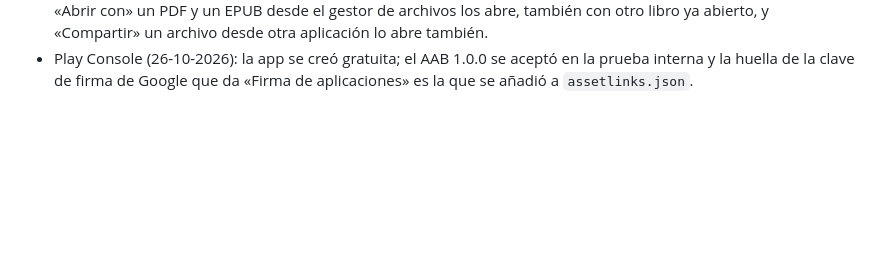
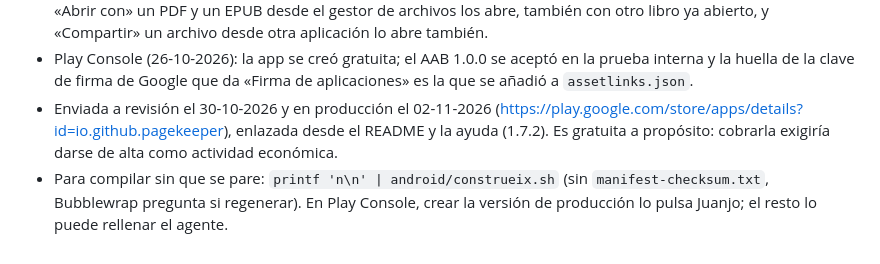
Before and after one commit to pagekeeper/pagekeeper.github.io, a Markdown page: docs/adr/0009-app-de-android-como-twa.md, the part around the change. Rendered like a GitHub page; blank space fills up the shorter version.

Commit message:
ADR 9: la app está en producción desde el 02-11-2026 y cómo compilarla sin preguntas

```diff
--- a/docs/adr/0009-app-de-android-como-twa.md
+++ b/docs/adr/0009-app-de-android-como-twa.md
@@ -141,3 +141,11 @@ cerrada obligatoria, y no puede haber gastos nuevos.
 - Play Console (26-10-2026): la app se creó gratuita; el AAB 1.0.0 se aceptó
   en la prueba interna y la huella de la clave de firma de Google que da
   «Firma de aplicaciones» es la que se añadió a `assetlinks.json`.
+- Enviada a revisión el 30-10-2026 y en producción el 02-11-2026
+  (<https://play.google.com/store/apps/details?id=io.github.pagekeeper>),
+  enlazada desde el README y la ayuda (1.7.2). Es gratuita a propósito:
+  cobrarla exigiría darse de alta como actividad económica.
+- Para compilar sin que se pare: `printf 'n\n' | android/construeix.sh`
+  (sin `manifest-checksum.txt`, Bubblewrap pregunta si regenerar). En Play
+  Console, crear la versión de producción lo pulsa Juanjo; el resto lo puede
+  rellenar el agente.
```
